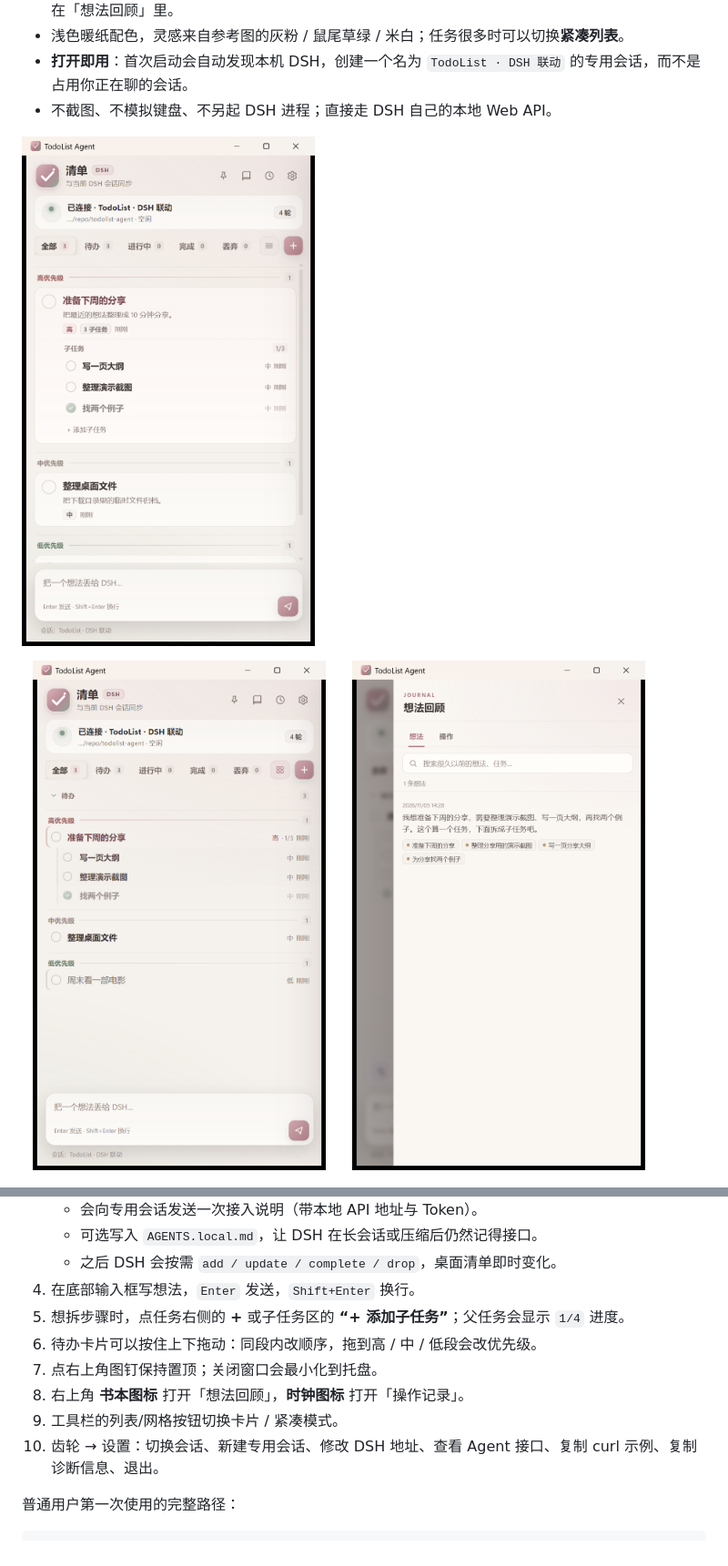
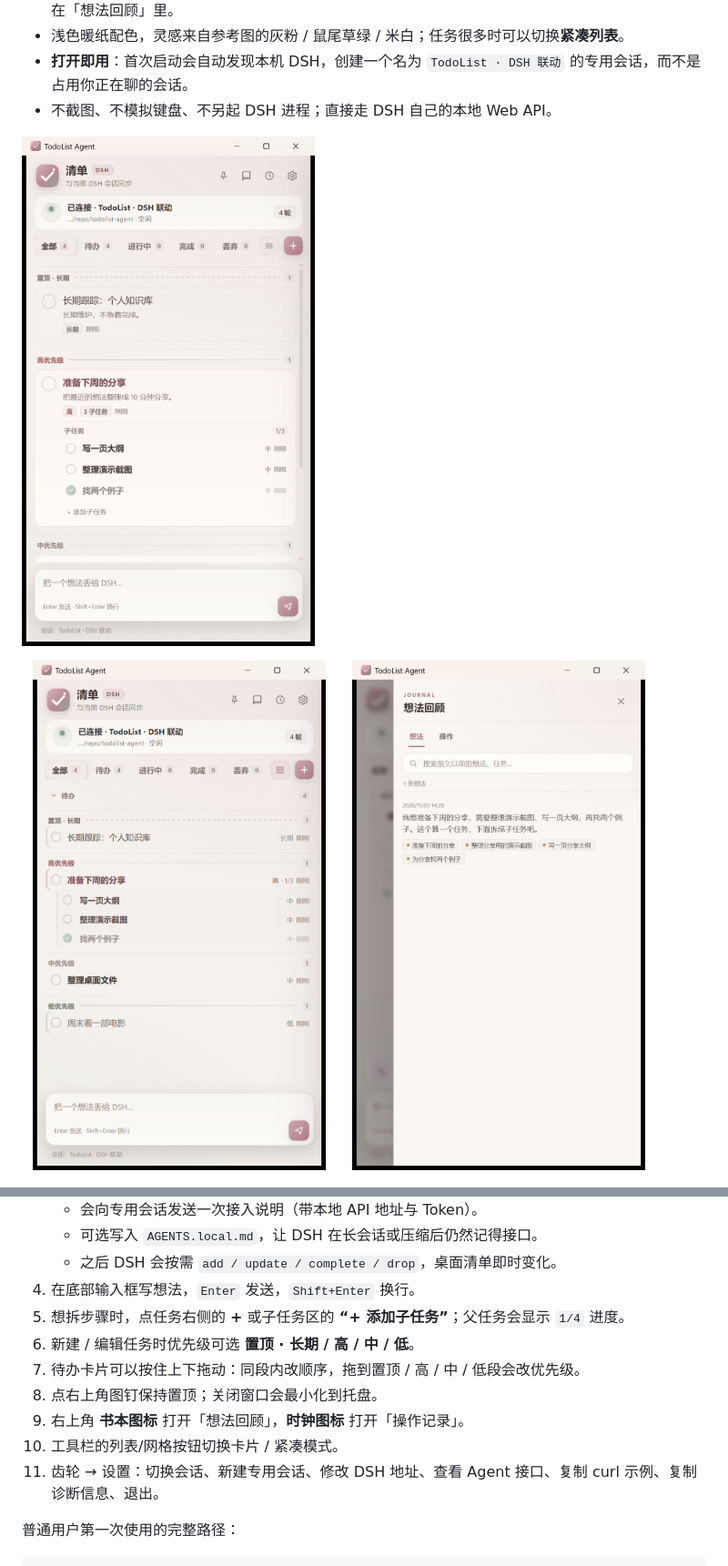
Before and after one commit to Dusk-Hermit/todolist-agent, a Markdown page: README.md, 2 parts joined by grey strips. Shown at 91% size. GitHub-like rendering; pictures changed too: docs/compact.png, docs/main.png.

```diff
--- a/README.md
+++ b/README.md
@@ -206,11 +208,12 @@ DSH 桌面版本质上是一个 Electron 外壳 + Cordis 宿主，Web GUI 在 `h
    - 之后 DSH 会按需 `add / update / complete / drop`，桌面清单即时变化。
 4. 在底部输入框写想法，`Enter` 发送，`Shift+Enter` 换行。
 5. 想拆步骤时，点任务右侧的 **+** 或子任务区的 **“+ 添加子任务”**；父任务会显示 `1/4` 进度。
-6. 待办卡片可以按住上下拖动：同段内改顺序，拖到高 / 中 / 低段会改优先级。
-7. 点右上角图钉保持置顶；关闭窗口会最小化到托盘。
-8. 右上角 **书本图标** 打开「想法回顾」，**时钟图标** 打开「操作记录」。
-9. 工具栏的列表/网格按钮切换卡片 / 紧凑模式。
-10. 齿轮 → 设置：切换会话、新建专用会话、修改 DSH 地址、查看 Agent 接口、复制 curl 示例、复制诊断信息、退出。
+6. 新建 / 编辑任务时优先级可选 **置顶 · 长期 / 高 / 中 / 低**。
+7. 待办卡片可以按住上下拖动：同段内改顺序，拖到置顶 / 高 / 中 / 低段会改优先级。
+8. 点右上角图钉保持置顶；关闭窗口会最小化到托盘。
+9. 右上角 **书本图标** 打开「想法回顾」，**时钟图标** 打开「操作记录」。
+10. 工具栏的列表/网格按钮切换卡片 / 紧凑模式。
+11. 齿轮 → 设置：切换会话、新建专用会话、修改 DSH 地址、查看 Agent 接口、复制 curl 示例、复制诊断信息、退出。
 
 普通用户第一次使用的完整路径：
 
```
Also changed, not shown: other parts of README.md (+7 -5 lines), 8 other files.
